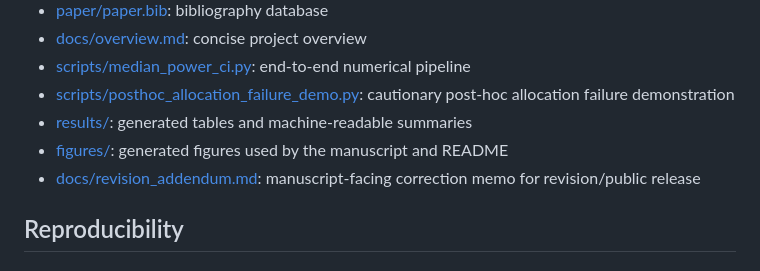
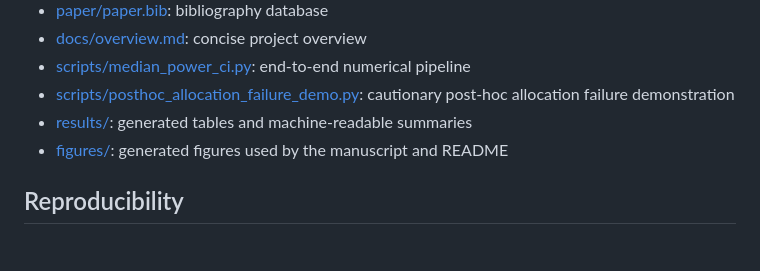
Before and after one commit to hrwatts/median-ci-power-ttest, a Markdown page: README.md, the part around the change. GitHub-like rendering.

Commit message:
Public manuscript editing

```diff
--- a/README.md
+++ b/README.md
@@ -39,7 +39,6 @@ The answer is comparative rather than dramatic. A median-length criterion is coh
 - [scripts/posthoc_allocation_failure_demo.py](scripts/posthoc_allocation_failure_demo.py): cautionary post-hoc allocation failure demonstration
 - [results/](results): generated tables and machine-readable summaries
 - [figures/](figures): generated figures used by the manuscript and README
-- [docs/revision_addendum.md](docs/revision_addendum.md): manuscript-facing correction memo for revision/public release
 
 ## Reproducibility
 
```
Also changed, not shown: docs/overview.md (+0 -1 lines), docs/revision_addendum.md (deleted, +0 -73 lines).
